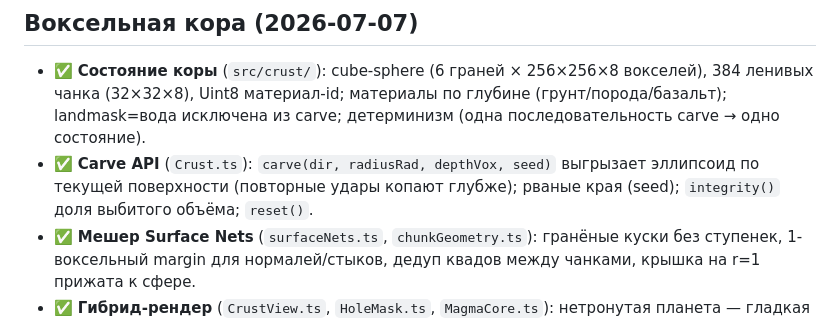
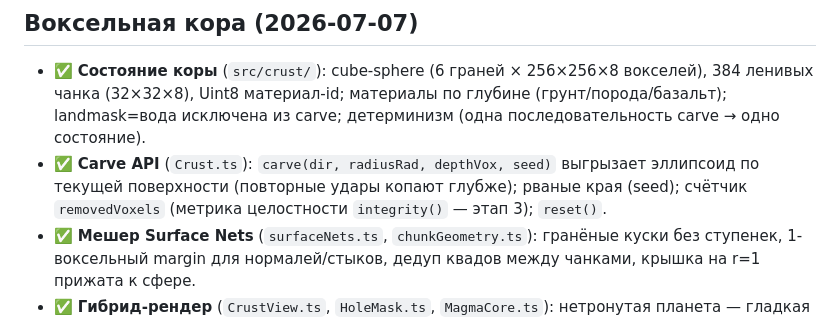
Before and after one commit to glbart/war, a Markdown page: memory-bank/progress.md, the part around the change. Rendered like a GitHub page.

Commit message:
docs(memory-bank): integrity() ещё нет — фактический API это removedVoxels (этап 3)
Co-Authored-By: Claude Fable 5 <noreply@anthropic.com>

```diff
--- a/memory-bank/progress.md
+++ b/memory-bank/progress.md
@@ -18,7 +18,7 @@ _Обновлено: 2026-07-07_
   (32×32×8), Uint8 материал-id; материалы по глубине (грунт/порода/базальт); landmask=вода исключена из
   carve; детерминизм (одна последовательность carve → одно состояние).
 - ✅ **Carve API** (`Crust.ts`): `carve(dir, radiusRad, depthVox, seed)` выгрызает эллипсоид по текущей
-  поверхности (повторные удары копают глубже); рваные края (seed); `integrity()` доля выбитого объёма;
+  поверхности (повторные удары копают глубже); рваные края (seed); счётчик `removedVoxels` (метрика целостности `integrity()` — этап 3);
   `reset()`.
 - ✅ **Мешер Surface Nets** (`surfaceNets.ts`, `chunkGeometry.ts`): гранёные куски без ступенек,
   1-воксельный margin для нормалей/стыков, дедуп квадов между чанками, крышка на r=1 прижата к сфере.
```
Also changed, not shown: memory-bank/activeContext.md (+1 -2 lines).
